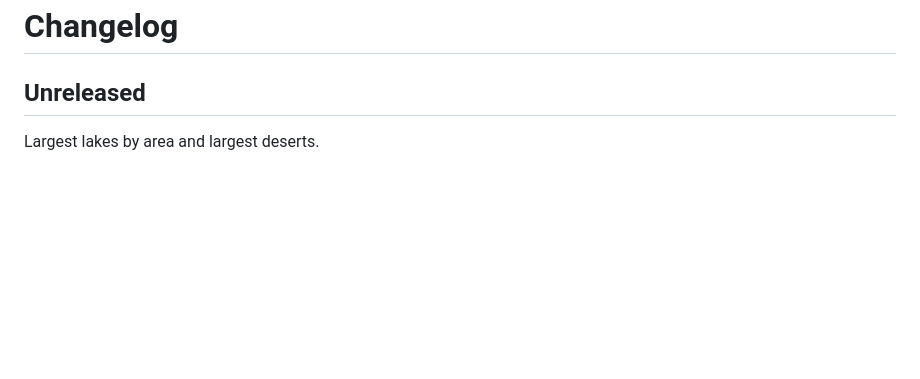
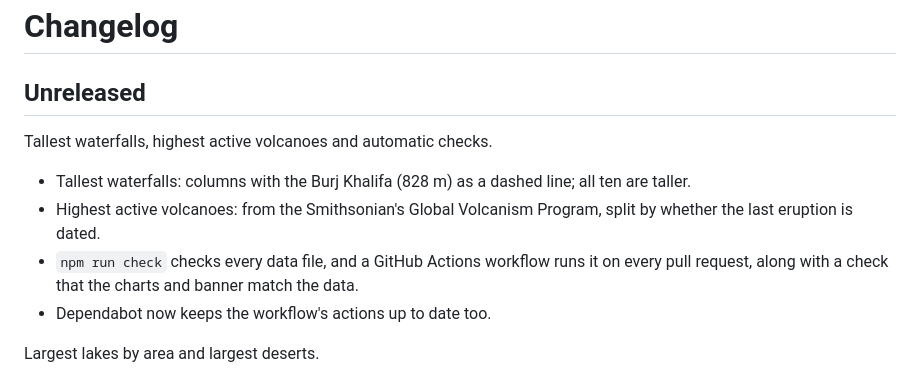
Before and after one commit to ShazMoghaddam/world-in-charts, a Markdown page: CHANGELOG.md, the part around the change. Drawn GitHub-style; blank space fills up the shorter version.

```diff
--- a/CHANGELOG.md
+++ b/CHANGELOG.md
@@ -1,6 +1,13 @@
 # Changelog
 
 ## Unreleased
+
+Tallest waterfalls, highest active volcanoes and automatic checks.
+
+- Tallest waterfalls: columns with the Burj Khalifa (828 m) as a dashed line; all ten are taller.
+- Highest active volcanoes: from the Smithsonian's Global Volcanism Program, split by whether the last eruption is dated.
+- `npm run check` checks every data file, and a GitHub Actions workflow runs it on every pull request, along with a check that the charts and banner match the data.
+- Dependabot now keeps the workflow's actions up to date too.
 
 Largest lakes by area and largest deserts.
 
```
Also changed, not shown: CONTRIBUTING.md (+4 -1 lines), README.md (+68 -2 lines), assets/banner.png, assets/social-preview.png, 12 other files.
